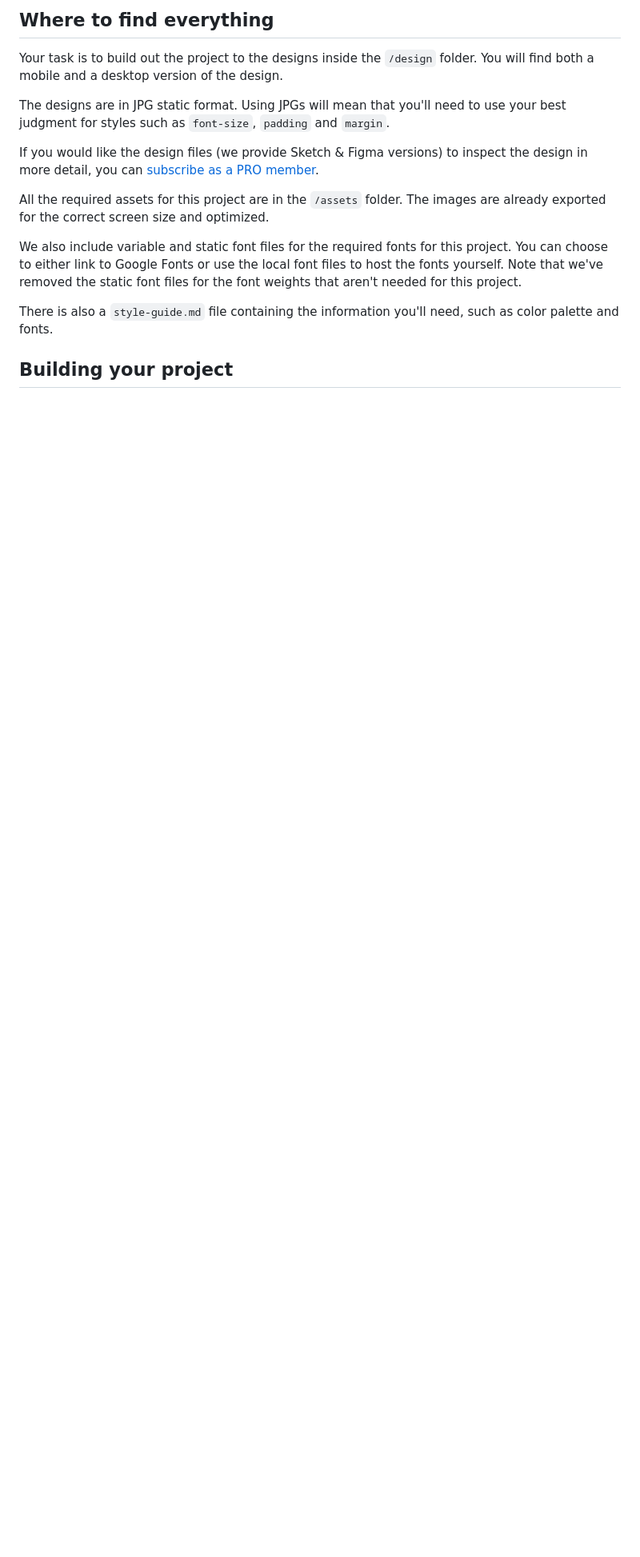
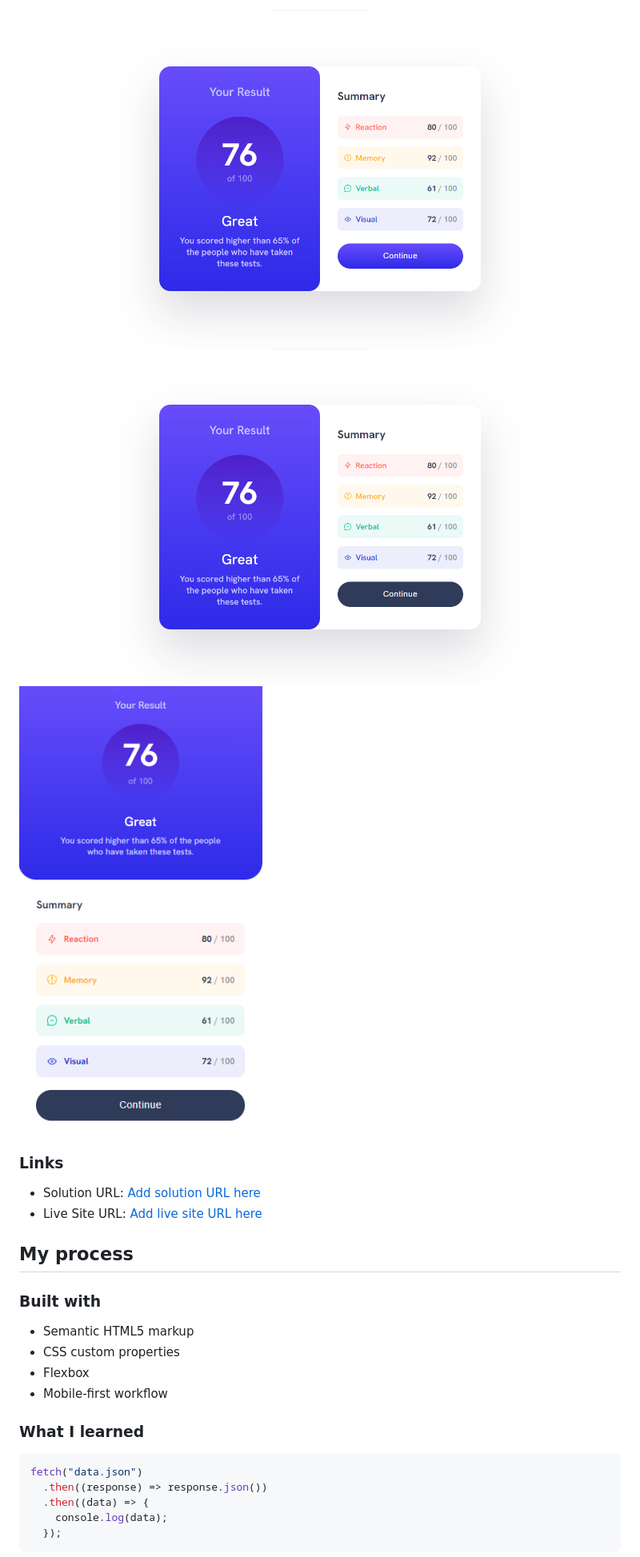
Before and after one commit to Sthabiraj/results-summary-component-main, a Markdown page: README.md, the part around the change printed below. Shown: that part at 80% size. Drawn GitHub-style; pictures changed too: screenshot/1.png (added), screenshot/2.png (added), screenshot/3.png (added); blank space fills up the shorter version.

````diff
--- a/README.md
+++ b/README.md
@@ -27,17 +26,29 @@ Want some support on the challenge? [Join our Slack community](https://www.front
 
-## Where to find everything
+![](./screenshot/1.png)
+![](./screenshot/2.png)
+![](./screenshot/3.png)
 
-Your task is to build out the project to the designs inside the `/design` folder. You will find both a mobile and a desktop version of the design.
+### Links
 
-The designs are in JPG static format. Using JPGs will mean that you'll need to use your best judgment for styles such as `font-size`, `padding` and `margin`.
+- Solution URL: [Add solution URL here](https://your-solution-url.com)
+- Live Site URL: [Add live site URL here](https://your-live-site-url.com)
 
-If you would like the design files (we provide Sketch & Figma versions) to inspect the design in more detail, you can [subscribe as a PRO member](https://www.frontendmentor.io/pro).
+## My process
 
-All the required assets for this project are in the `/assets` folder. The images are already exported for the correct screen size and optimized.
+### Built with
 
-We also include variable and static font files for the required fonts for this project. You can choose to either link to Google Fonts or use the local font files to host the fonts yourself. Note that we've removed the static font files for the font weights that aren't needed for this project.
+- Semantic HTML5 markup
+- CSS custom properties
+- Flexbox
+- Mobile-first workflow
 
-There is also a `style-guide.md` file containing the information you'll need, such as color palette and fonts.
+### What I learned
 
-## Building your project
+```js
+fetch("data.json")
+  .then((response) => response.json())
+  .then((data) => {
+    console.log(data);
+  });
+```
 
````
Also changed, not shown: other parts of README.md (+18 -68 lines), README-template.md (deleted, +0 -111 lines), style-guide.md (deleted, +0 -49 lines), 8 other files.
